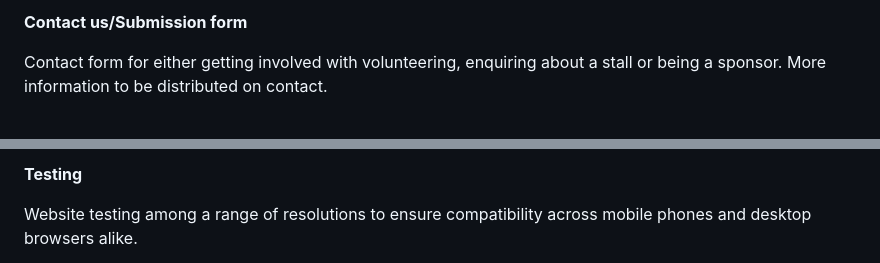
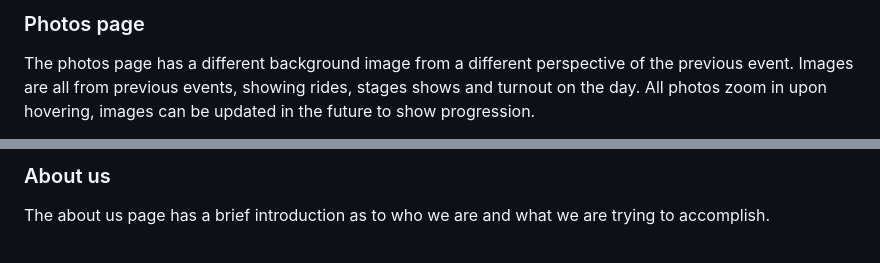
Before and after one commit to agunny/Eid-festival---Project, a Markdown page: readme.md, 2 parts joined by grey strips. Rendered like a GitHub page.

```diff
--- a/readme.md
+++ b/readme.md
@@ -72,5 +71,5 @@ Brief about us page to explain our story, goals, achievements.
 
-**Contact us/Submission form**
+### Photos page
 
-Contact form for either getting involved with volunteering, enquiring about a stall or being a sponsor. More information to be distributed on contact.
+The photos page has a different background image from a different perspective of the previous event. Images are all from previous events, showing rides, stages shows and turnout on the day. All photos zoom in upon hovering, images can be updated in the future to show progression.
 
@@ -78,5 +77,5 @@ Contact form to be filled out as necessary.
 
-**Testing**
+### About us
 
-Website testing among a range of resolutions to ensure compatibility across mobile phones and desktop browsers alike.
+The about us page has a brief introduction as to who we are and what we are trying to accomplish.
 
```
Also changed, not shown: other parts of readme.md (+40 -59 lines).
